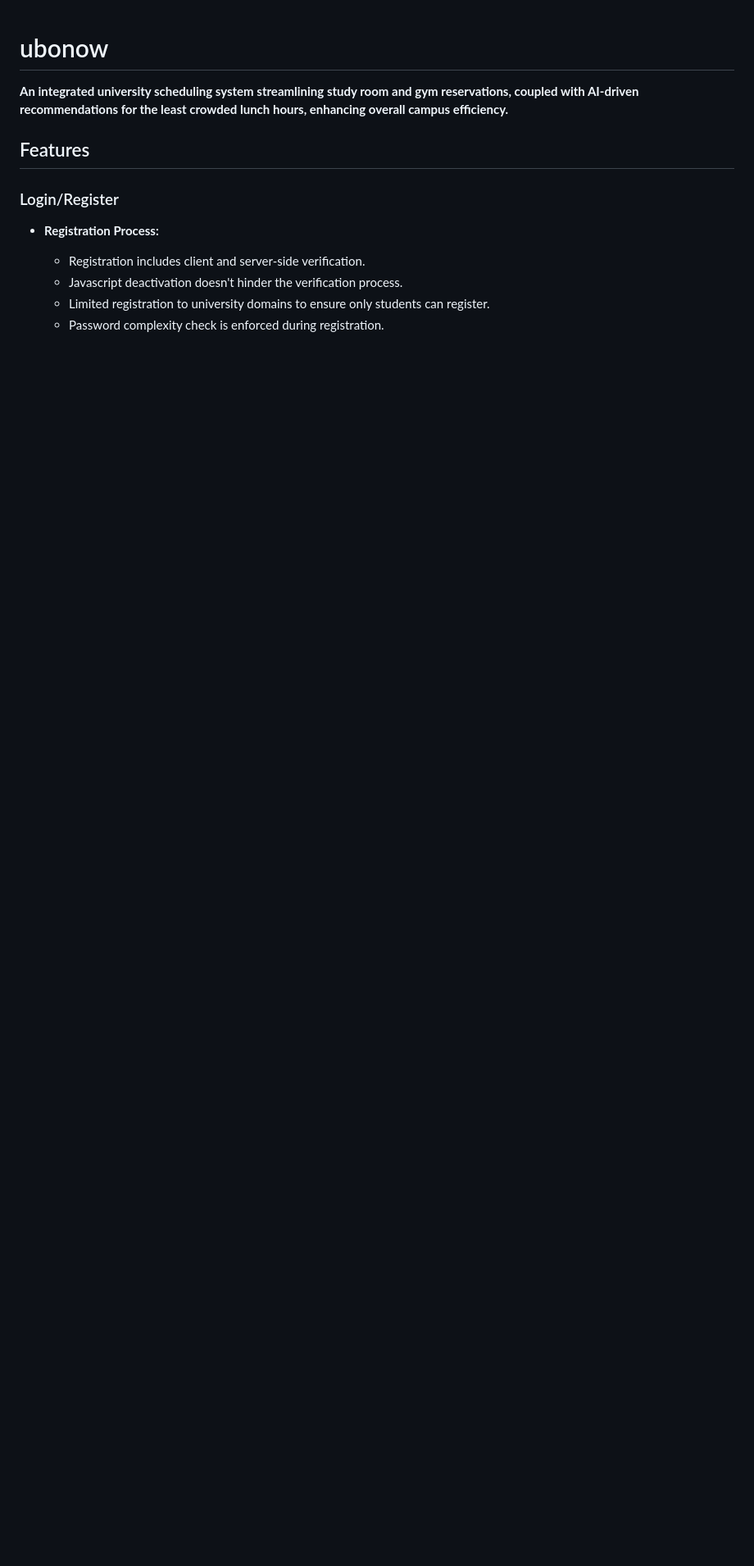
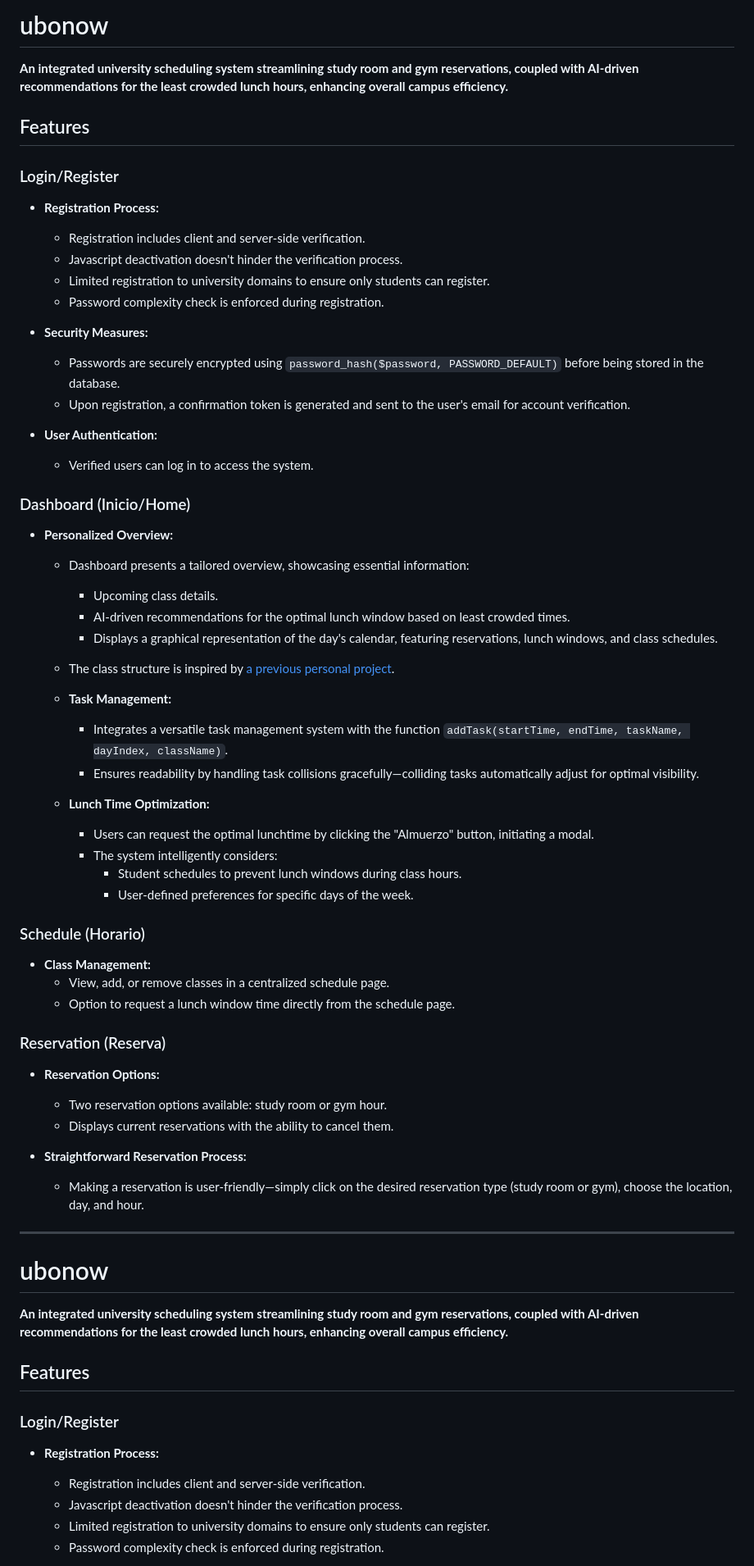
Before and after one commit to blazegit/UboNow, a Markdown page: README.md, the part around one of its changes. Shown at 82% size. Drawn GitHub-style; blank space fills up the shorter version.

```diff
--- a/README.md
+++ b/README.md
@@ -1,3 +1,61 @@
+# ubonow
+
+**An integrated university scheduling system streamlining study room and gym reservations, coupled with AI-driven recommendations for the least crowded lunch hours, enhancing overall campus efficiency.**
+
+## Features
+
+### Login/Register
+
+- **Registration Process:**
+  - Registration includes client and server-side verification.
+  - Javascript deactivation doesn't hinder the verification process.
+  - Limited registration to university domains to ensure only students can register.
+  - Password complexity check is enforced during registration.
+
+- **Security Measures:**
+  - Passwords are securely encrypted using `password_hash($password, PASSWORD_DEFAULT)` before being stored in the database.
+  - Upon registration, a confirmation token is generated and sent to the user's email for account verification.
+
+- **User Authentication:**
+  - Verified users can log in to access the system.
+
+### Dashboard (Inicio/Home)
+
+- **Personalized Overview:**
+  - Dashboard presents a tailored overview, showcasing essential information:
+    - Upcoming class details.
+    - AI-driven recommendations for the optimal lunch window based on least crowded times.
+    - Displays a graphical representation of the day's calendar, featuring reservations, lunch windows, and class schedules.
+  - The class structure is inspired by [a previous personal project](previous_personal_project_link).
+
+  - **Task Management:**
+    - Integrates a versatile task management system with the function `addTask(startTime, endTime, taskName, dayIndex, className)`.
+    - Ensures readability by handling task collisions gracefully—colliding tasks automatically adjust for optimal visibility.
+
+  - **Lunch Time Optimization:**
+    - Users can request the optimal lunchtime by clicking the "Almuerzo" button, initiating a modal.
+    - The system intelligently considers:
+      - Student schedules to prevent lunch windows during class hours.
+      - User-defined preferences for specific days of the week.
+
+### Schedule (Horario)
+
+- **Class Management:**
+  - View, add, or remove classes in a centralized schedule page.
+  - Option to request a lunch window time directly from the schedule page.
+
+### Reservation (Reserva)
+
+- **Reservation Options:**
+  - Two reservation options available: study room or gym hour.
+  - Displays current reservations with the ability to cancel them.
+
+- **Straightforward Reservation Process:**
+  - Making a reservation is user-friendly—simply click on the desired reservation type (study room or gym), choose the location, day, and hour.
+
+
+
+-------
 # ubonow
 
 **An integrated university scheduling system streamlining study room and gym reservations, coupled with AI-driven recommendations for the least crowded lunch hours, enhancing overall campus efficiency.**
```
Also changed, not shown: other parts of README.md (+18 -14 lines).
